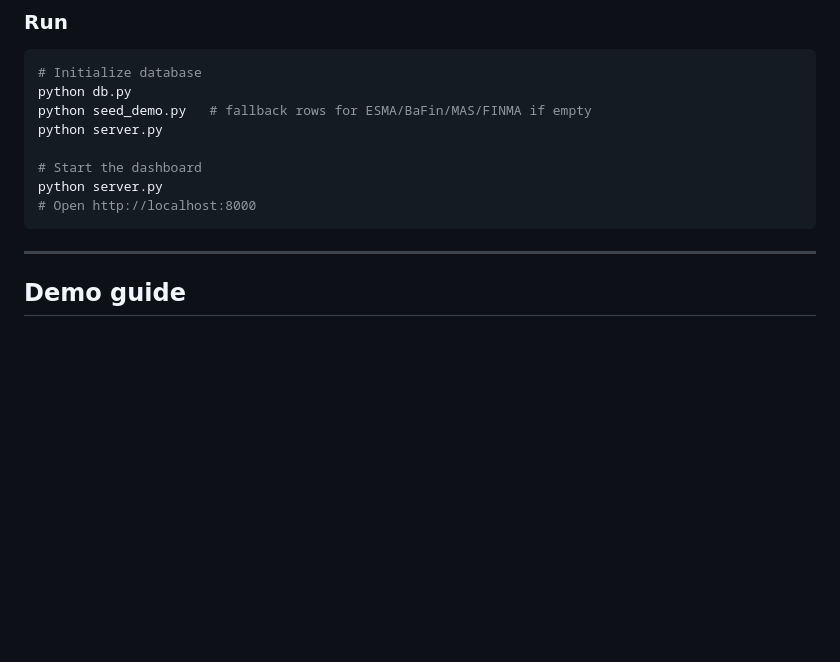
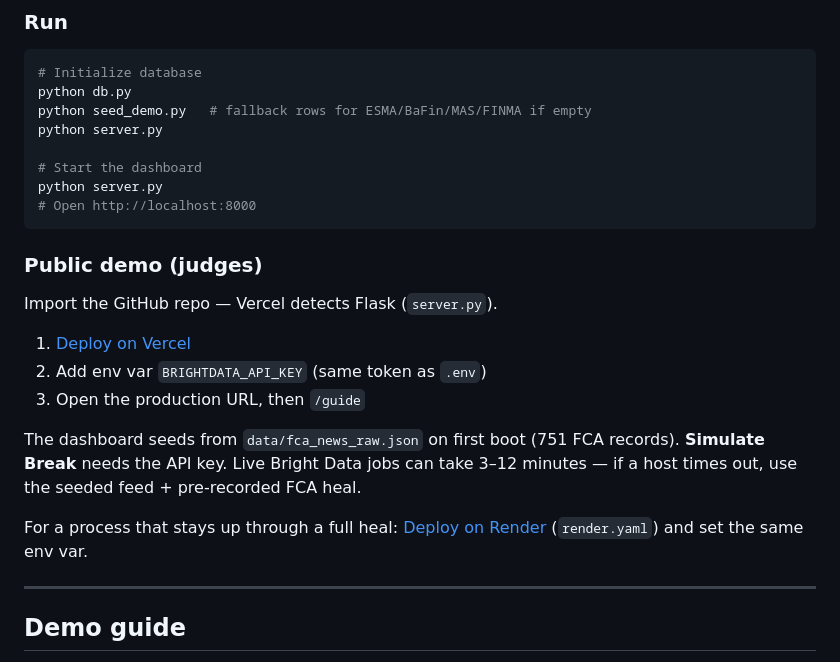
Before and after one commit to sahil143-dotcom/GeckoRegen, a Markdown page: README.md, the part around the change. GitHub-like rendering; blank space fills up the shorter version.

Commit message:
Document one-click Vercel and Render demo deploy.
Co-authored-by: Cursor <cursoragent@cursor.com>

````diff
--- a/README.md
+++ b/README.md
@@ -88,6 +88,18 @@ python server.py
 # Open http://localhost:8000
 ```
 
+### Public demo (judges)
+
+Import the GitHub repo — Vercel detects Flask (`server.py`).
+
+1. [Deploy on Vercel](https://vercel.com/new/import?s=https://github.com/sahil143-dotcom/GeckoRegen)
+2. Add env var `BRIGHTDATA_API_KEY` (same token as `.env`)
+3. Open the production URL, then `/guide`
+
+The dashboard seeds from `data/fca_news_raw.json` on first boot (751 FCA records). **Simulate Break** needs the API key. Live Bright Data jobs can take 3–12 minutes — if a host times out, use the seeded feed + pre-recorded FCA heal.
+
+For a process that stays up through a full heal: [Deploy on Render](https://render.com/deploy?repo=https://github.com/sahil143-dotcom/GeckoRegen) (`render.yaml`) and set the same env var.
+
 ---
 
 ## Demo guide
````
